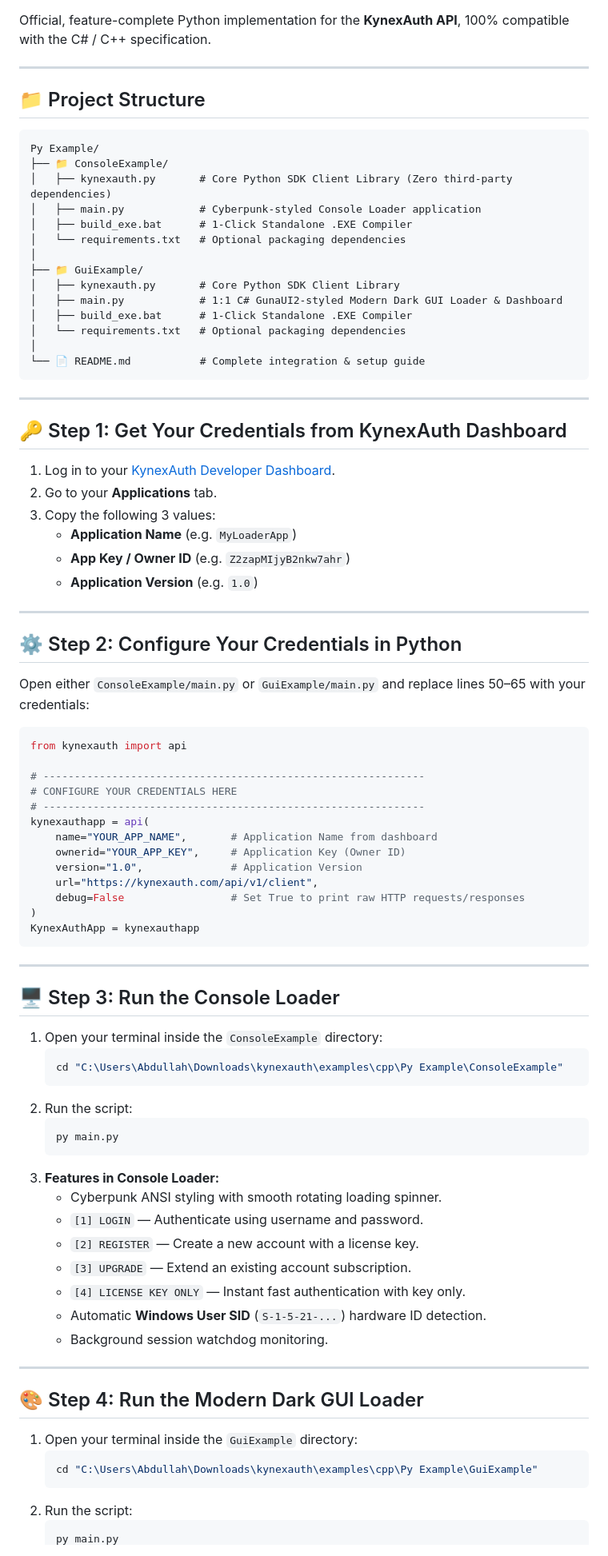
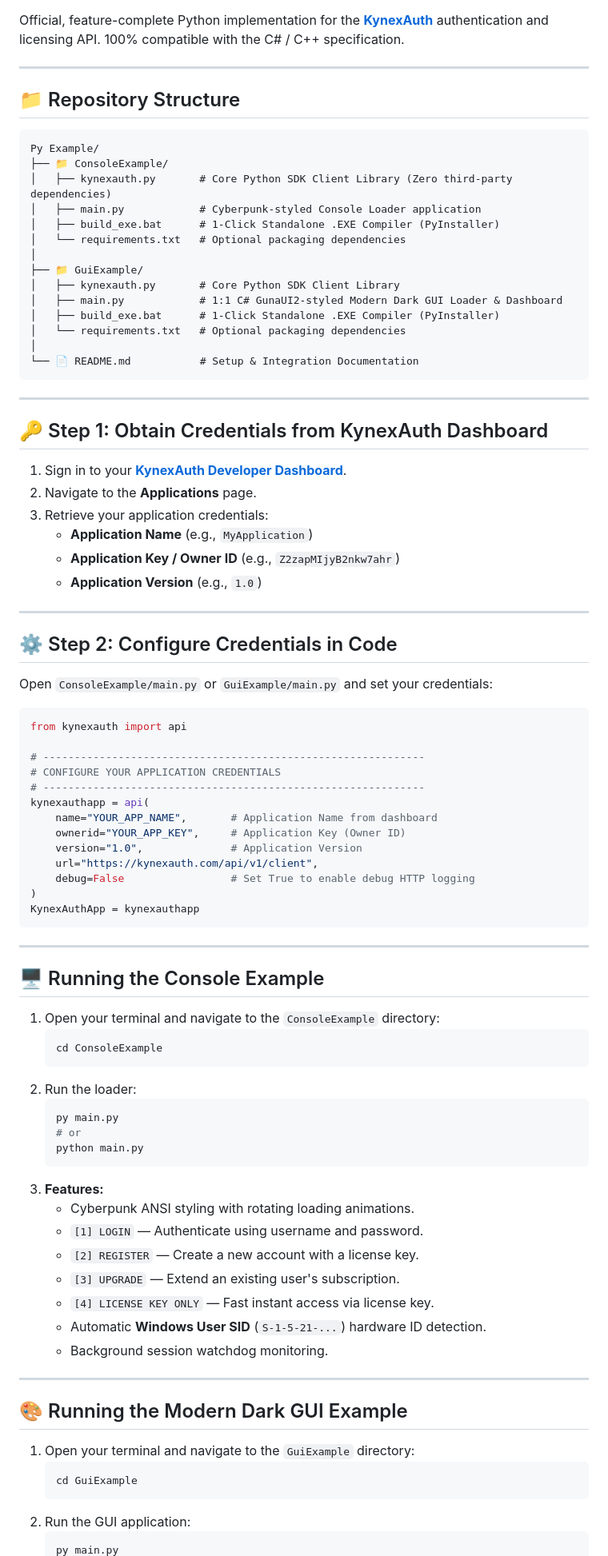
Before and after one commit to KynexAuth/KynexAuth-Python-Example, a Markdown page: README.md, the part around one of its changes. Shown at 80% size. Drawn GitHub-style.

````diff
--- a/README.md
+++ b/README.md
@@ -6,91 +6,93 @@
 [![Zero Dependencies](https://img.shields.io/badge/Dependencies-Zero%20(Pure%20Standard%20Library)-brightgreen.svg)]()
 [![License](https://img.shields.io/badge/License-MIT-green.svg)](LICENSE)
 
-Official, feature-complete Python implementation for the **KynexAuth API**, 100% compatible with the C# / C++ specification.
+Official, feature-complete Python implementation for the **[KynexAuth](https://kynexauth.com)** authentication and licensing API. 100% compatible with the C# / C++ specification.
 
 ---
 
-## 📁 Project Structure
+## 📁 Repository Structure
 
 ```
 Py Example/
 ├── 📁 ConsoleExample/
 │   ├── kynexauth.py       # Core Python SDK Client Library (Zero third-party dependencies)
 │   ├── main.py            # Cyberpunk-styled Console Loader application
-│   ├── build_exe.bat      # 1-Click Standalone .EXE Compiler
+│   ├── build_exe.bat      # 1-Click Standalone .EXE Compiler (PyInstaller)
 │   └── requirements.txt   # Optional packaging dependencies
 │
 ├── 📁 GuiExample/
 │   ├── kynexauth.py       # Core Python SDK Client Library
 │   ├── main.py            # 1:1 C# GunaUI2-styled Modern Dark GUI Loader & Dashboard
-│   ├── build_exe.bat      # 1-Click Standalone .EXE Compiler
+│   ├── build_exe.bat      # 1-Click Standalone .EXE Compiler (PyInstaller)
 │   └── requirements.txt   # Optional packaging dependencies
 │
-└── 📄 README.md           # Complete integration & setup guide
+└── 📄 README.md           # Setup & Integration Documentation
 ```
 
 ---
 
-## 🔑 Step 1: Get Your Credentials from KynexAuth Dashboard
+## 🔑 Step 1: Obtain Credentials from KynexAuth Dashboard
 
-1. Log in to your [KynexAuth Developer Dashboard](https://kynexauth.com/dashboard).
-2. Go to your **Applications** tab.
-3. Copy the following 3 values:
-   * **Application Name** (e.g. `MyLoaderApp`)
-   * **App Key / Owner ID** (e.g. `Z2zapMIjyB2nkw7ahr`)
-   * **Application Version** (e.g. `1.0`)
+1. Sign in to your **[KynexAuth Developer Dashboard](https://kynexauth.com)**.
+2. Navigate to the **Applications** page.
+3. Retrieve your application credentials:
+   * **Application Name** (e.g., `MyApplication`)
+   * **Application Key / Owner ID** (e.g., `Z2zapMIjyB2nkw7ahr`)
+   * **Application Version** (e.g., `1.0`)
 
 ---
 
-## ⚙️ Step 2: Configure Your Credentials in Python
+## ⚙️ Step 2: Configure Credentials in Code
 
-Open either `ConsoleExample/main.py` or `GuiExample/main.py` and replace lines 50–65 with your credentials:
+Open `ConsoleExample/main.py` or `GuiExample/main.py` and set your credentials:
 
 ```python
 from kynexauth import api
 
 # -------------------------------------------------------------
-# CONFIGURE YOUR CREDENTIALS HERE
+# CONFIGURE YOUR APPLICATION CREDENTIALS
 # -------------------------------------------------------------
 kynexauthapp = api(
     name="YOUR_APP_NAME",       # Application Name from dashboard
     ownerid="YOUR_APP_KEY",     # Application Key (Owner ID)
     version="1.0",              # Application Version
     url="https://kynexauth.com/api/v1/client",
-    debug=False                 # Set True to print raw HTTP requests/responses
+    debug=False                 # Set True to enable debug HTTP logging
 )
 KynexAuthApp = kynexauthapp
 ```
 
 ---
 
-## 🖥️ Step 3: Run the Console Loader
+## 🖥️ Running the Console Example
 
-1. Open your terminal inside the `ConsoleExample` directory:
+1. Open your terminal and navigate to the `ConsoleExample` directory:
    ```bash
-   cd "C:\Users\Abdullah\Downloads\kynexauth\examples\cpp\Py Example\ConsoleExample"
+   cd ConsoleExample
    ```
-2. Run the script:
+2. Run the loader:
    ```bash
    py main.py
+   # or
+   python main.py
    ```
-3. **Features in Console Loader:**
-   * Cyberpunk ANSI styling with smooth rotating loading spinner.
+3. **Features:**
+   * Cyberpunk ANSI styling with rotating loading animations.
    * `[1] LOGIN` — Authenticate using username and password.
    * `[2] REGISTER` — Create a new account with a license key.
-   * `[3] UPGRADE` — Extend an existing account subscription.
-   * `[4] LICENSE KEY ONLY` — Instant fast authentication with key only.
+   * `[3] UPGRADE` — Extend an existing user's subscription.
+   * `[4] LICENSE KEY ONLY` — Fast instant access via license key.
    * Automatic **Windows User SID** (`S-1-5-21-...`) hardware ID detection.
    * Background session watchdog monitoring.
 
 ---
 
-## 🎨 Step 4: Run the Modern Dark GUI Loader
+## 🎨 Running the Modern Dark GUI Example
 
-1. Open your terminal inside the `GuiExample` directory:
+1. Open your terminal and navigate to the `GuiExample` directory:
    ```bash
-   cd "C:\Users\Abdullah\Downloads\kynexauth\examples\cpp\Py Example\GuiExample"
+   cd GuiExample
    ```
-2. Run the script:
+2. Run the GUI application:
    ```bash
    py main.py
````
Also changed, not shown: other parts of README.md (+40 -26 lines).
